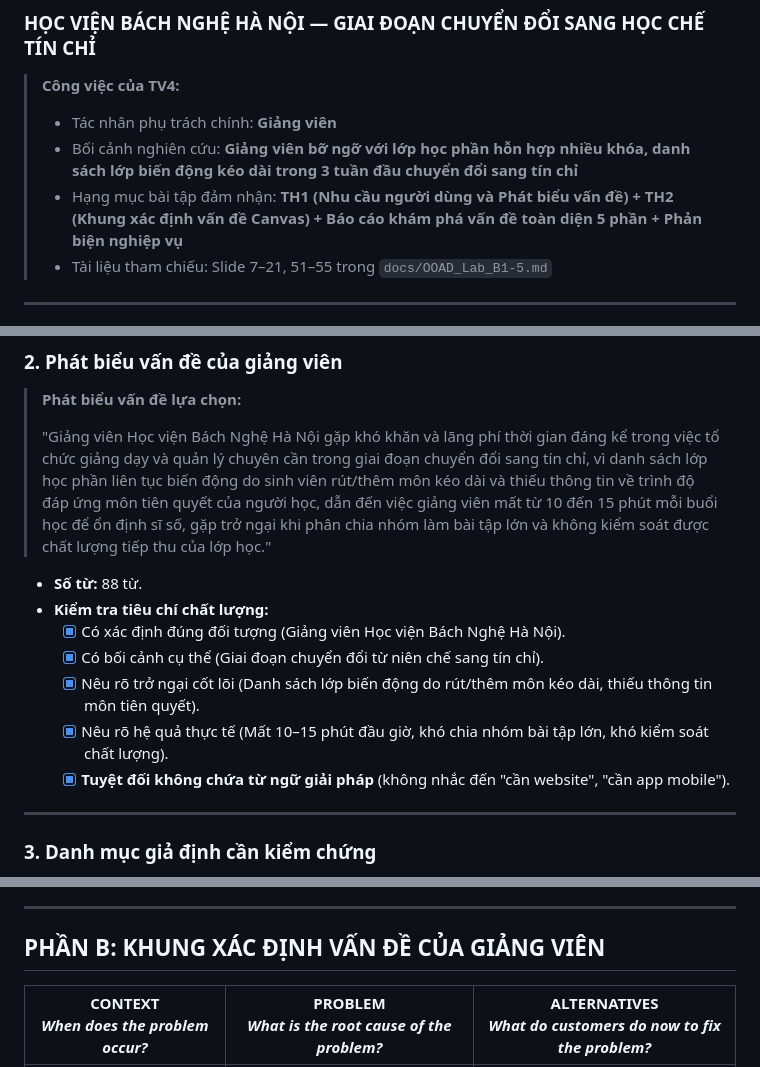
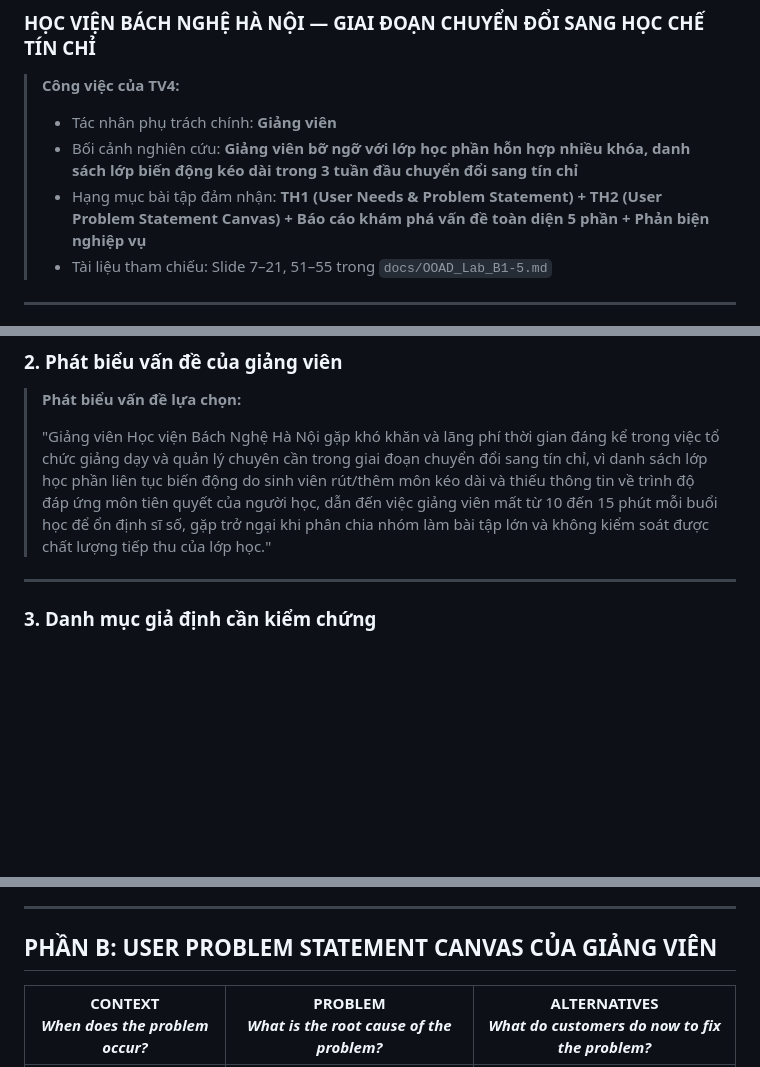
Before and after one commit to cacancap/IT3120_QuanLyDaoTao, a Markdown page: bai-tap-1/TV4-GiangVien.md, 3 parts joined by grey strips. GitHub-like rendering; blank space fills up the shorter version.

```diff
--- a/bai-tap-1/TV4-GiangVien.md
+++ b/bai-tap-1/TV4-GiangVien.md
@@ -5,7 +5,7 @@
 > **Công việc của TV4:**
 > - Tác nhân phụ trách chính: **Giảng viên**
 > - Bối cảnh nghiên cứu: **Giảng viên bỡ ngỡ với lớp học phần hỗn hợp nhiều khóa, danh sách lớp biến động kéo dài trong 3 tuần đầu chuyển đổi sang tín chỉ**
-> - Hạng mục bài tập đảm nhận: **TH1 (Nhu cầu người dùng và Phát biểu vấn đề) + TH2 (Khung xác định vấn đề Canvas) + Báo cáo khám phá vấn đề toàn diện 5 phần + Phản biện nghiệp vụ**
+> - Hạng mục bài tập đảm nhận: **TH1 (User Needs & Problem Statement) + TH2 (User Problem Statement Canvas) + Báo cáo khám phá vấn đề toàn diện 5 phần + Phản biện nghiệp vụ**
 > - Tài liệu tham chiếu: Slide 7–21, 51–55 trong `docs/OOAD_Lab_B1-5.md`
 
 ---
@@ -29,14 +29,6 @@
 >
 > "Giảng viên Học viện Bách Nghệ Hà Nội gặp khó khăn và lãng phí thời gian đáng kể trong việc tổ chức giảng dạy và quản lý chuyên cần trong giai đoạn chuyển đổi sang tín chỉ, vì danh sách lớp học phần liên tục biến động do sinh viên rút/thêm môn kéo dài và thiếu thông tin về trình độ đáp ứng môn tiên quyết của người học, dẫn đến việc giảng viên mất từ 10 đến 15 phút mỗi buổi học để ổn định sĩ số, gặp trở ngại khi phân chia nhóm làm bài tập lớn và không kiểm soát được chất lượng tiếp thu của lớp học."
 
-* **Số từ:** 88 từ.
-* **Kiểm tra tiêu chí chất lượng:**
-  - [x] Có xác định đúng đối tượng (Giảng viên Học viện Bách Nghệ Hà Nội).
-  - [x] Có bối cảnh cụ thể (Giai đoạn chuyển đổi từ niên chế sang tín chỉ).
-  - [x] Nêu rõ trở ngại cốt lõi (Danh sách lớp biến động do rút/thêm môn kéo dài, thiếu thông tin môn tiên quyết).
-  - [x] Nêu rõ hệ quả thực tế (Mất 10–15 phút đầu giờ, khó chia nhóm bài tập lớn, khó kiểm soát chất lượng).
-  - [x] **Tuyệt đối không chứa từ ngữ giải pháp** (không nhắc đến "cần website", "cần app mobile").
-
 ---
 
 ### 3. Danh mục giả định cần kiểm chứng
@@ -46,7 +38,7 @@
 
 ---
 
-## PHẦN B: KHUNG XÁC ĐỊNH VẤN ĐỀ CỦA GIẢNG VIÊN
+## PHẦN B: USER PROBLEM STATEMENT CANVAS CỦA GIẢNG VIÊN
 
 | **CONTEXT**<br>*When does the problem occur?* | **PROBLEM**<br>*What is the root cause of the problem?* | **ALTERNATIVES**<br>*What do customers do now to fix the problem?* |
 |---|---|---|
```
Also changed, not shown: other parts of bai-tap-1/TV4-GiangVien.md (+1 -1 lines), README.md (+4 -4 lines).
